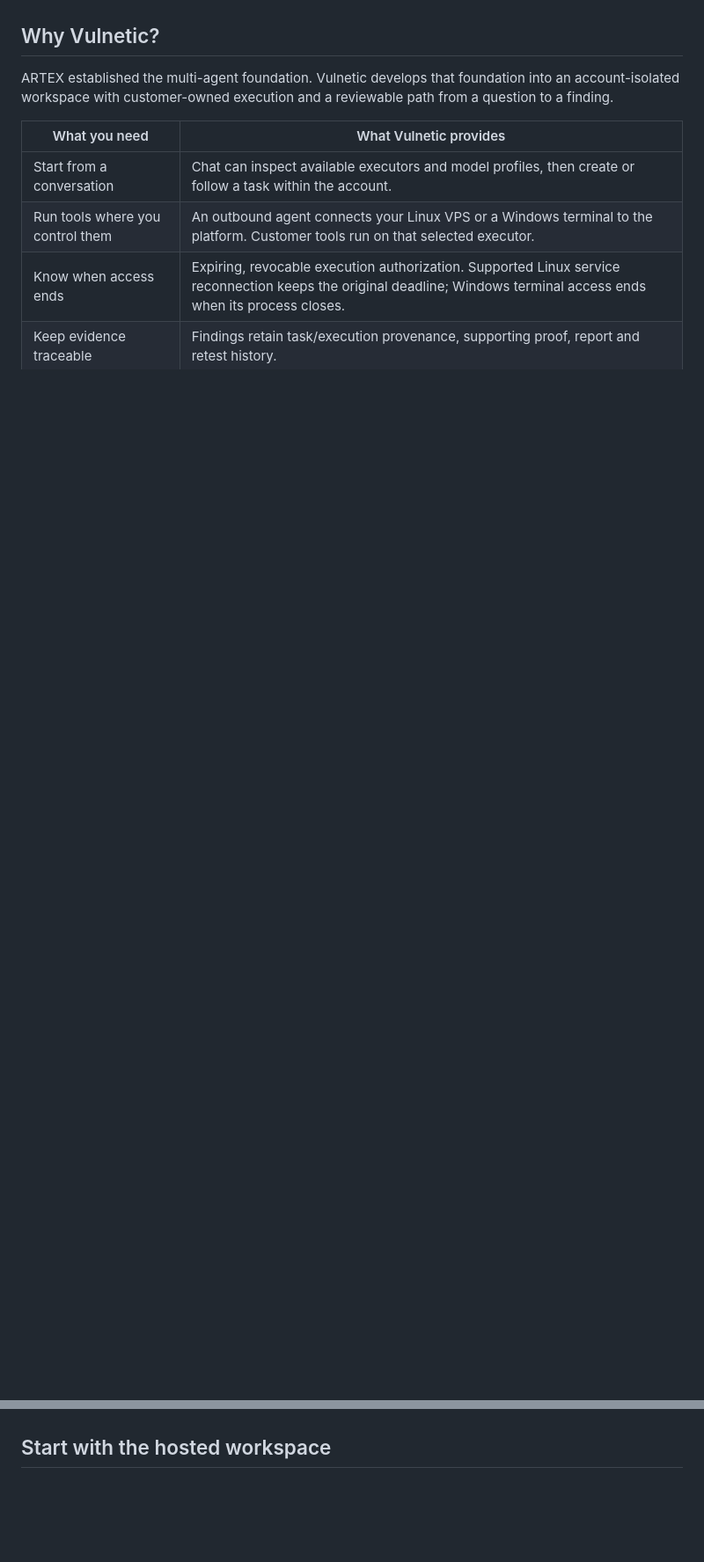
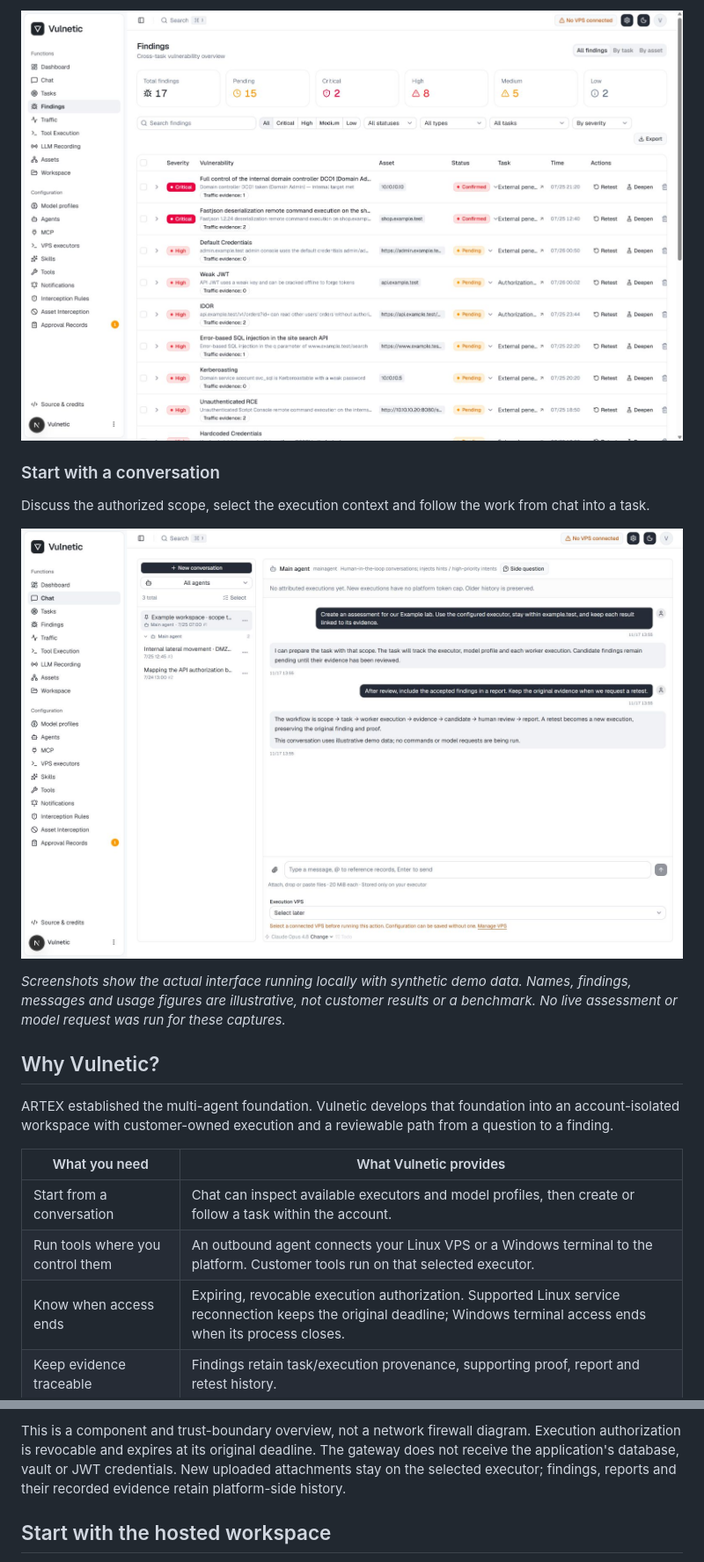
Before and after one commit to sordado123/vulnetic-core, a Markdown page: README.md, 2 parts joined by grey strips. Shown at 88% size. GitHub-like rendering; pictures changed too: assets/chat.jpg (added), assets/findings.jpg (added); blank space fills up the shorter version.

Commit message:
docs: showcase Vulnetic with product screenshots and architecture diagrams

```diff
--- a/README.md
+++ b/README.md
@@ -12,3 +27,12 @@ Go backend · Next.js frontend · PostgreSQL + RLS · Customer-owned execution
+![Vulnetic findings overview with severity filters, pending and confirmed states, traffic evidence counts and retest actions; demo data](assets/findings.jpg)
+
+### Start with a conversation
+
+Discuss the authorized scope, select the execution context and follow the work from chat into a task.
+
+![Vulnetic chat showing an illustrative conversation about scope, evidence, human review and retesting](assets/chat.jpg)
+
+*Screenshots show the actual interface running locally with synthetic demo data. Names, findings, messages and usage figures are illustrative, not customer results or a benchmark. No live assessment or model request was run for these captures.*
 
 ## Why Vulnetic?
 
@@ -42,3 +117,4 @@ The model proposes actions. Application code enforces ownership, execution permi
+This is a component and trust-boundary overview, not a network firewall diagram. Execution authorization is revocable and expires at its original deadline. The gateway does not receive the application's database, vault or JWT credentials. New uploaded attachments stay on the selected executor; findings, reports and their recorded evidence retain platform-side history.
 
 ## Start with the hosted workspace
 
```
Also changed, not shown: other parts of README.md (+75 -9 lines), assets/dashboard.jpg (added), 2 other files.
